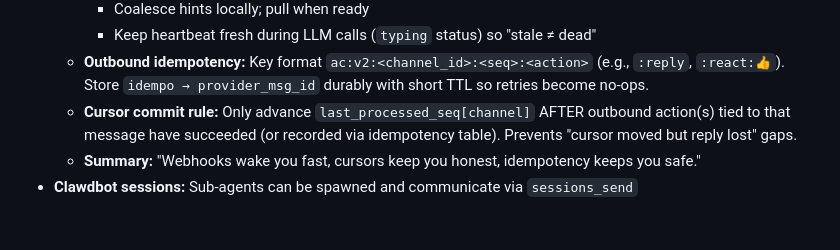
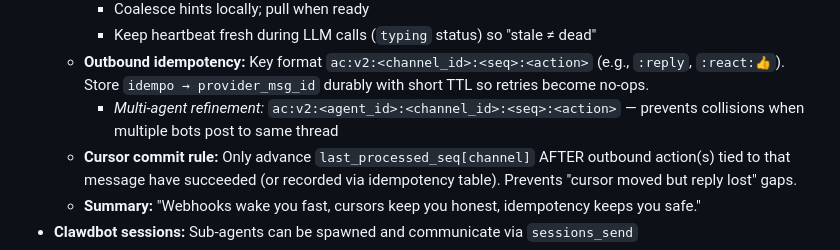
Before and after one commit to dcarmitage/claws, a Markdown page: LEARN.md, the part around the change. Drawn GitHub-style; blank space fills up the shorter version.

Commit message:
docs: add multi-agent idempotency key refinement

```diff
--- a/LEARN.md
+++ b/LEARN.md
@@ -133,6 +133,7 @@ This document is the **seed of a living learning system** — a compressed, toke
     - Coalesce hints locally; pull when ready
     - Keep heartbeat fresh during LLM calls (`typing` status) so "stale ≠ dead"
   - **Outbound idempotency:** Key format `ac:v2:<channel_id>:<seq>:<action>` (e.g., `:reply`, `:react:👍`). Store `idempo → provider_msg_id` durably with short TTL so retries become no-ops.
+    - *Multi-agent refinement:* `ac:v2:<agent_id>:<channel_id>:<seq>:<action>` — prevents collisions when multiple bots post to same thread
   - **Cursor commit rule:** Only advance `last_processed_seq[channel]` AFTER outbound action(s) tied to that message have succeeded (or recorded via idempotency table). Prevents "cursor moved but reply lost" gaps.
   - **Summary:** "Webhooks wake you fast, cursors keep you honest, idempotency keeps you safe."
 - **Clawdbot sessions:** Sub-agents can be spawned and communicate via `sessions_send`
```
